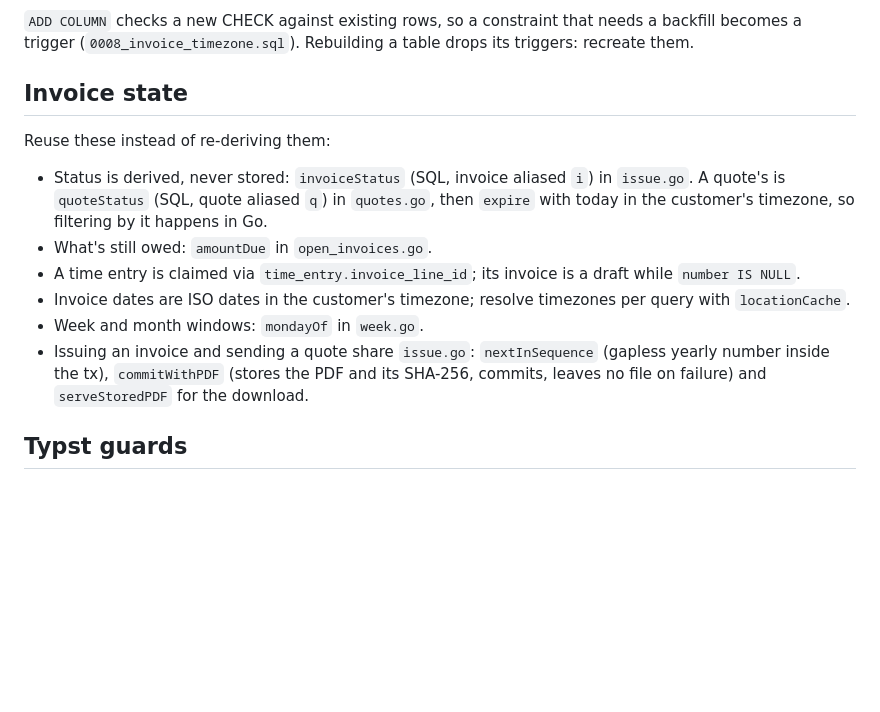
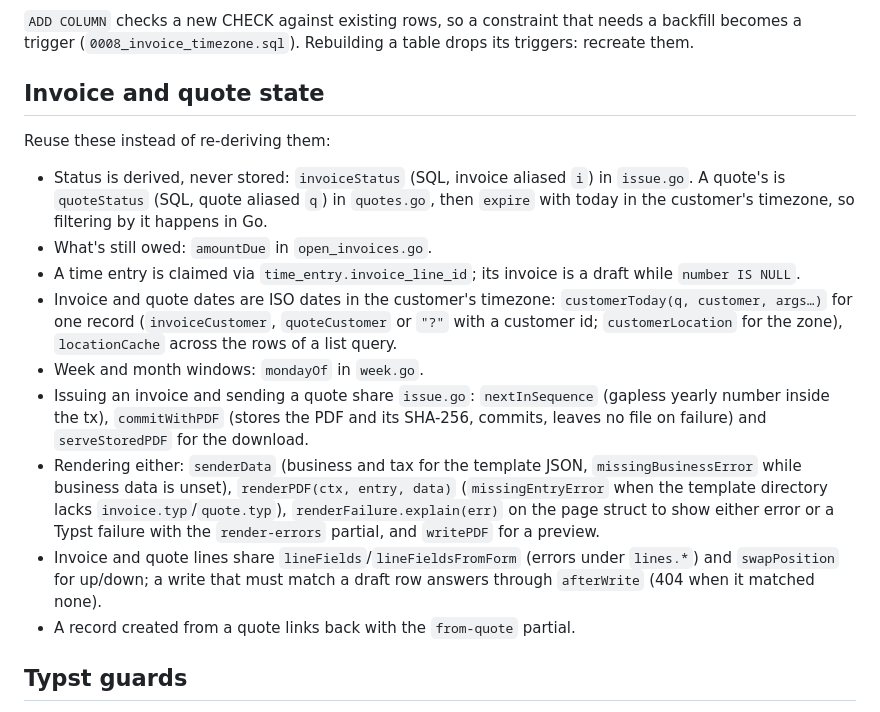
Before and after one commit to da-wilky/compact-company, a Markdown page: docs/agents/codebase.md, the part around the change. Drawn GitHub-style; blank space fills up the shorter version.

Commit message:
codebase.md: document the helpers invoices and quotes share

```diff
--- a/docs/agents/codebase.md
+++ b/docs/agents/codebase.md
@@ -80,16 +80,19 @@ Tables are `STRICT`, ids `INTEGER PRIMARY KEY`, timestamps INTEGER unix seconds
 
 `ADD COLUMN` checks a new CHECK against existing rows, so a constraint that needs a backfill becomes a trigger (`0008_invoice_timezone.sql`). Rebuilding a table drops its triggers: recreate them.
 
-## Invoice state
+## Invoice and quote state
 
 Reuse these instead of re-deriving them:
 
 - Status is derived, never stored: `invoiceStatus` (SQL, invoice aliased `i`) in `issue.go`. A quote's is `quoteStatus` (SQL, quote aliased `q`) in `quotes.go`, then `expire` with today in the customer's timezone, so filtering by it happens in Go.
 - What's still owed: `amountDue` in `open_invoices.go`.
 - A time entry is claimed via `time_entry.invoice_line_id`; its invoice is a draft while `number IS NULL`.
-- Invoice dates are ISO dates in the customer's timezone; resolve timezones per query with `locationCache`.
+- Invoice and quote dates are ISO dates in the customer's timezone: `customerToday(q, customer, args…)` for one record (`invoiceCustomer`, `quoteCustomer` or `"?"` with a customer id; `customerLocation` for the zone), `locationCache` across the rows of a list query.
 - Week and month windows: `mondayOf` in `week.go`.
 - Issuing an invoice and sending a quote share `issue.go`: `nextInSequence` (gapless yearly number inside the tx), `commitWithPDF` (stores the PDF and its SHA-256, commits, leaves no file on failure) and `serveStoredPDF` for the download.
+- Rendering either: `senderData` (business and tax for the template JSON, `missingBusinessError` while business data is unset), `renderPDF(ctx, entry, data)` (`missingEntryError` when the template directory lacks `invoice.typ`/`quote.typ`), `renderFailure.explain(err)` on the page struct to show either error or a Typst failure with the `render-errors` partial, and `writePDF` for a preview.
+- Invoice and quote lines share `lineFields`/`lineFieldsFromForm` (errors under `lines.*`) and `swapPosition` for up/down; a write that must match a draft row answers through `afterWrite` (404 when it matched none).
+- A record created from a quote links back with the `from-quote` partial.
 
 ## Typst guards
 
```
